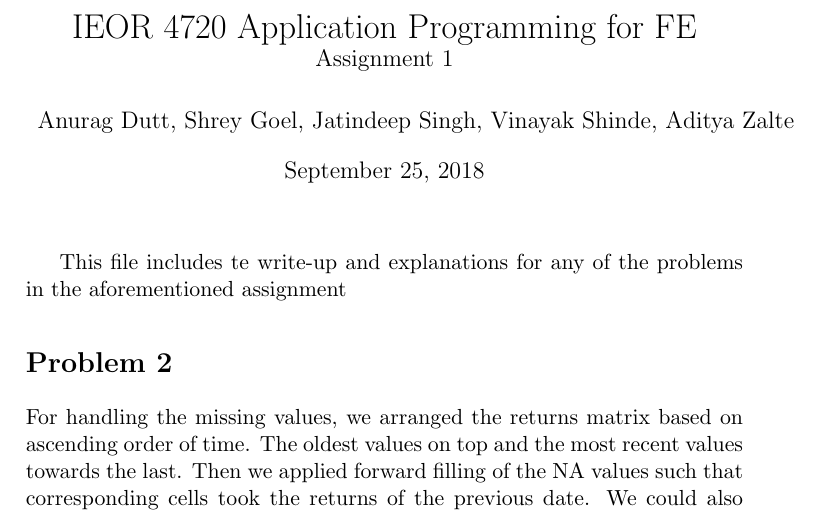
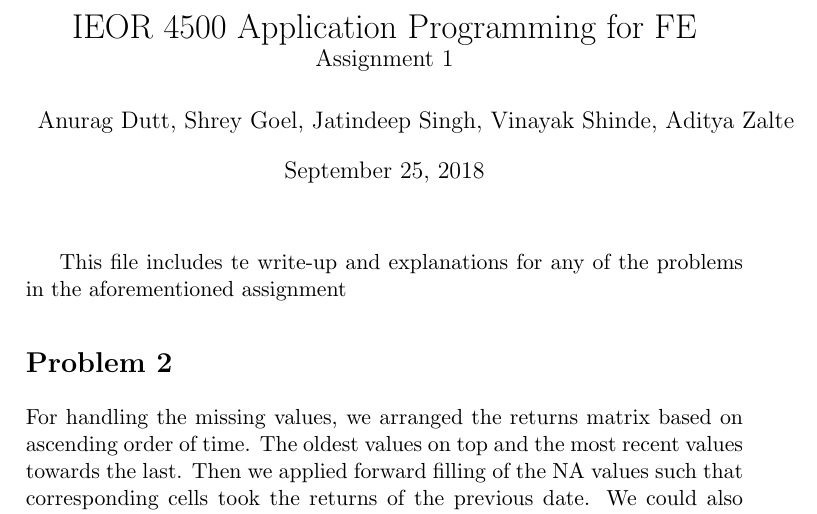
Before and after one commit to ShreyGoel/APFE, a LaTeX problem sheet (hw1/homework1.tex): part of page 1 of 3, cut so that both start at the same text. Compiled offline with pdfLaTeX.

Commit message:
Minor changes

```diff
--- a/hw1/homework1.tex
+++ b/hw1/homework1.tex
@@ -1,6 +1,6 @@
 \documentclass[twoside,11pt]{article}
 
-\title{IEOR 4720 Application Programming for FE \\
+\title{IEOR 4500 Application Programming for FE \\
   \large Assignment 1
 } % DON'T CHANGE THIS
 
```
